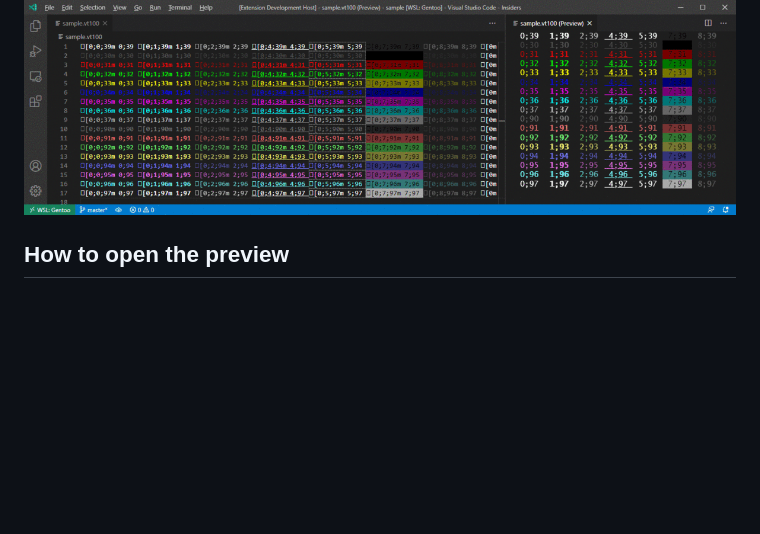
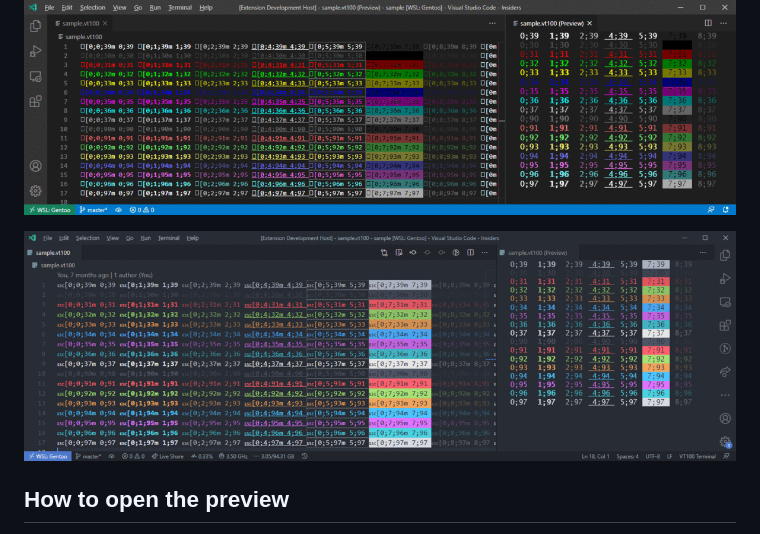
Before and after one commit to TobiasFaller/vscode-vt100-syntax-highlight, a Markdown page: README.md, the part around the change. Rendered like a GitHub page; pictures changed too: sample/ExampleResultNativeTheme.gif (added); blank space fills up the shorter version.

```diff
--- a/README.md
+++ b/README.md
@@ -19,6 +19,8 @@ Below is a screenshot how the highlighted sample file might look by applying thi
 Select the file type "VT100 Terminal" on the lower right corner to enable highlighting of a file.
 
 ![Example Result](sample/ExampleResult.gif)
+
+![Example Result with Native Theme](sample/ExampleResultNativeTheme.gif)
 
 How to open the preview
 -----------------------
```
Also changed, not shown: CHANGELOG.md (+5 -0 lines), sample/ExampleResultNativeTheme.png (added), 1 other file.
